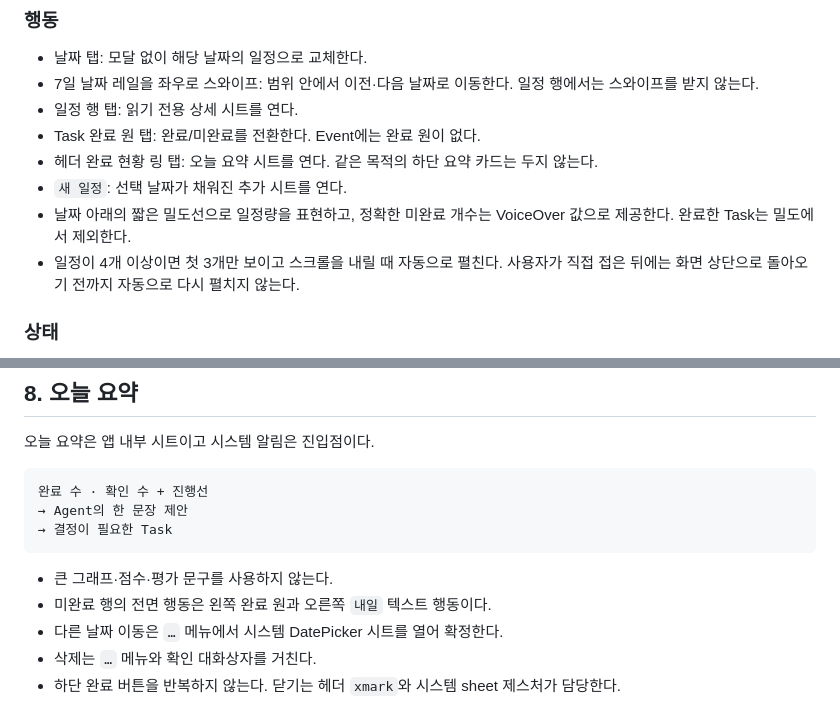
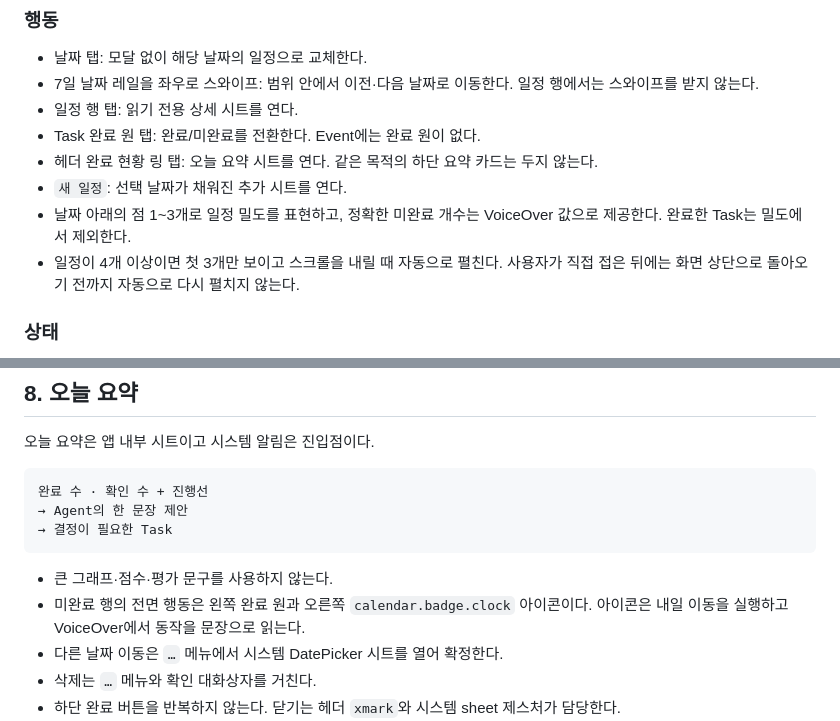
Before and after one commit to leebeanbin/memdo, a Markdown page: docs/27-page-ui-ux-contract.md, 2 parts joined by grey strips. GitHub-like rendering.

````diff
--- a/docs/27-page-ui-ux-contract.md
+++ b/docs/27-page-ui-ux-contract.md
@@ -107,7 +107,7 @@ Agent
 - Task 완료 원 탭: 완료/미완료를 전환한다. Event에는 완료 원이 없다.
 - 헤더 완료 현황 링 탭: 오늘 요약 시트를 연다. 같은 목적의 하단 요약 카드는 두지 않는다.
 - `새 일정`: 선택 날짜가 채워진 추가 시트를 연다.
-- 날짜 아래의 짧은 밀도선으로 일정량을 표현하고, 정확한 미완료 개수는 VoiceOver 값으로 제공한다. 완료한 Task는 밀도에서 제외한다.
+- 날짜 아래의 점 1~3개로 일정 밀도를 표현하고, 정확한 미완료 개수는 VoiceOver 값으로 제공한다. 완료한 Task는 밀도에서 제외한다.
 - 일정이 4개 이상이면 첫 3개만 보이고 스크롤을 내릴 때 자동으로 펼친다. 사용자가 직접 접은 뒤에는 화면 상단으로 돌아오기 전까지 자동으로 다시 펼치지 않는다.
 
 ### 상태
@@ -200,7 +200,7 @@ Agent 메뉴
 ```
 
 - 큰 그래프·점수·평가 문구를 사용하지 않는다.
-- 미완료 행의 전면 행동은 왼쪽 완료 원과 오른쪽 `내일` 텍스트 행동이다.
+- 미완료 행의 전면 행동은 왼쪽 완료 원과 오른쪽 `calendar.badge.clock` 아이콘이다. 아이콘은 내일 이동을 실행하고 VoiceOver에서 동작을 문장으로 읽는다.
 - 다른 날짜 이동은 `…` 메뉴에서 시스템 DatePicker 시트를 열어 확정한다.
 - 삭제는 `…` 메뉴와 확인 대화상자를 거친다.
 - 하단 완료 버튼을 반복하지 않는다. 닫기는 헤더 `xmark`와 시스템 sheet 제스처가 담당한다.
````
Also changed, not shown: docs/28-design-system-density-and-agent-ui.md (+2 -2 lines), 1 other file.
